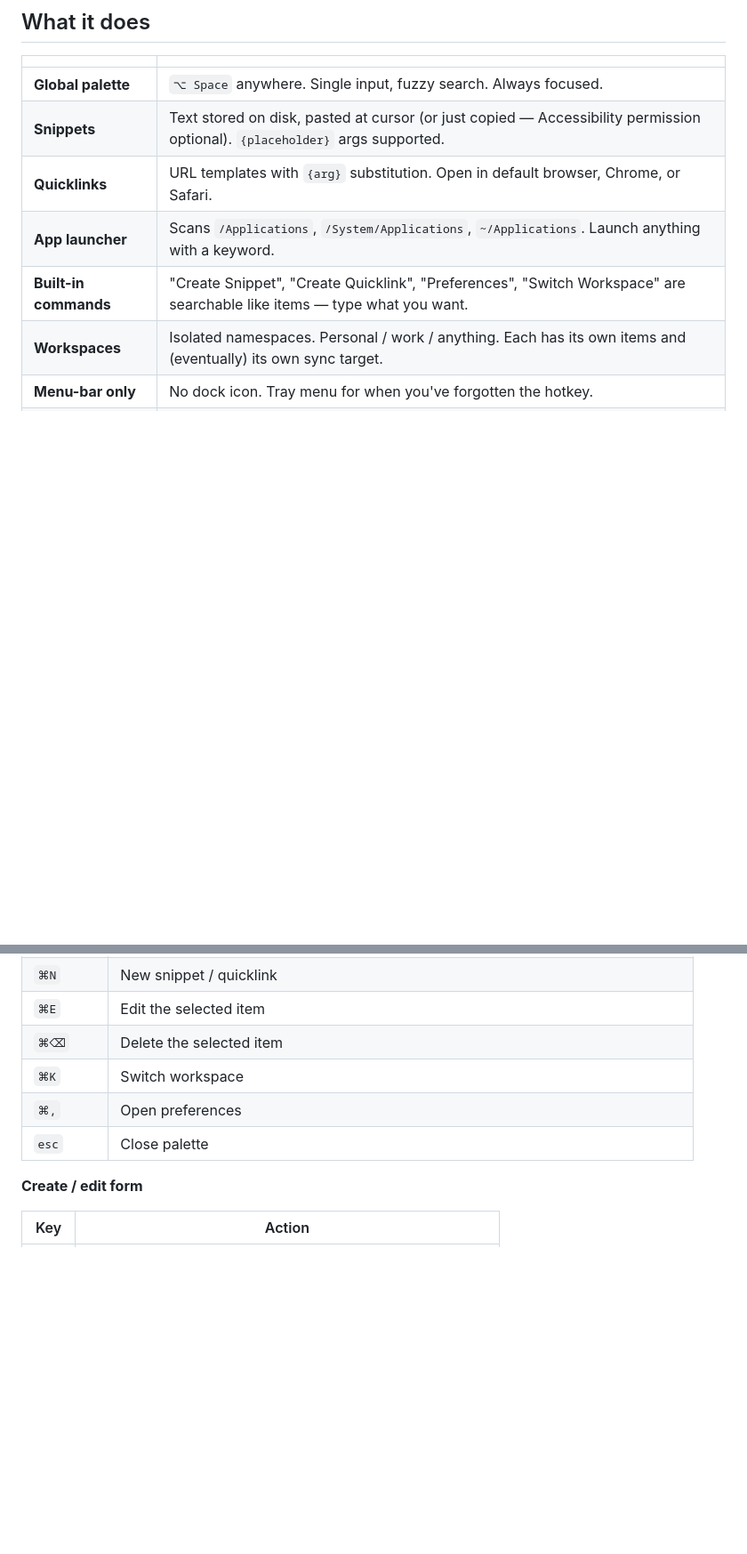
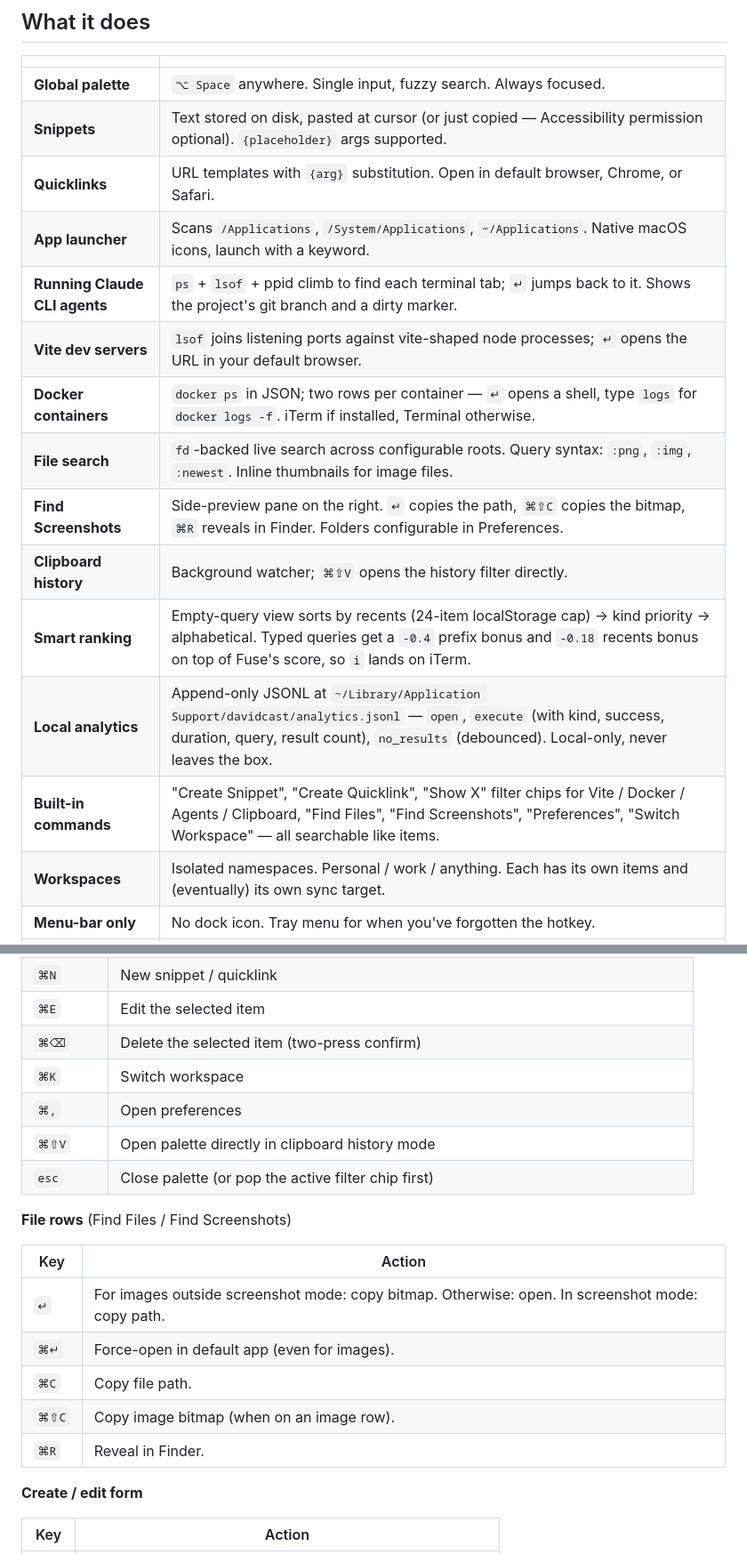
Before and after one commit to davidbroza/davidcast, a Markdown page: README.md, 2 parts joined by grey strips. Shown at 89% size. Drawn GitHub-style; blank space fills up the shorter version.

Commit message:
README: surface plugins, smart ranking, analytics, and the release flow

```diff
--- a/README.md
+++ b/README.md
@@ -19,8 +19,16 @@ Raycast is great, but its data lives in an encrypted SQLite database you can't s
 | **Global palette** | `⌥ Space` anywhere. Single input, fuzzy search. Always focused. |
 | **Snippets** | Text stored on disk, pasted at cursor (or just copied — Accessibility permission optional). `{placeholder}` args supported. |
 | **Quicklinks** | URL templates with `{arg}` substitution. Open in default browser, Chrome, or Safari. |
-| **App launcher** | Scans `/Applications`, `/System/Applications`, `~/Applications`. Launch anything with a keyword. |
-| **Built-in commands** | "Create Snippet", "Create Quicklink", "Preferences", "Switch Workspace" are searchable like items — type what you want. |
+| **App launcher** | Scans `/Applications`, `/System/Applications`, `~/Applications`. Native macOS icons, launch with a keyword. |
+| **Running Claude CLI agents** | `ps` + `lsof` + ppid climb to find each terminal tab; `↵` jumps back to it. Shows the project's git branch and a dirty marker. |
+| **Vite dev servers** | `lsof` joins listening ports against vite-shaped node processes; `↵` opens the URL in your default browser. |
+| **Docker containers** | `docker ps` in JSON; two rows per container — `↵` opens a shell, type `logs` for `docker logs -f`. iTerm if installed, Terminal otherwise. |
+| **File search** | `fd`-backed live search across configurable roots. Query syntax: `:png`, `:img`, `:newest`. Inline thumbnails for image files. |
+| **Find Screenshots** | Side-preview pane on the right. `↵` copies the path, `⌘⇧C` copies the bitmap, `⌘R` reveals in Finder. Folders configurable in Preferences. |
+| **Clipboard history** | Background watcher; `⌘⇧V` opens the history filter directly. |
+| **Smart ranking** | Empty-query view sorts by recents (24-item localStorage cap) → kind priority → alphabetical. Typed queries get a `-0.4` prefix bonus and `-0.18` recents bonus on top of Fuse's score, so `i` lands on iTerm. |
+| **Local analytics** | Append-only JSONL at `~/Library/Application Support/davidcast/analytics.jsonl` — `open`, `execute` (with kind, success, duration, query, result count), `no_results` (debounced). Local-only, never leaves the box. |
+| **Built-in commands** | "Create Snippet", "Create Quicklink", "Show X" filter chips for Vite / Docker / Agents / Clipboard, "Find Files", "Find Screenshots", "Preferences", "Switch Workspace" — all searchable like items. |
 | **Workspaces** | Isolated namespaces. Personal / work / anything. Each has its own items and (eventually) its own sync target. |
 | **Menu-bar only** | No dock icon. Tray menu for when you've forgotten the hotkey. |
 | **Raycast import** | Paste the path of a Raycast JSON export in Preferences → Import. Handles `{argument name="x"}` → `{x}` and browser bundle IDs. |
@@ -68,10 +76,21 @@ Skipping this is fine — snippets still land on the clipboard, you just `⌘V`
 | `⌃A` / `⌃E` | Jump query cursor to start / end |
 | `⌘N` | New snippet / quicklink |
 | `⌘E` | Edit the selected item |
-| `⌘⌫` | Delete the selected item |
+| `⌘⌫` | Delete the selected item (two-press confirm) |
 | `⌘K` | Switch workspace |
 | `⌘,` | Open preferences |
-| `esc` | Close palette |
+| `⌘⇧V` | Open palette directly in clipboard history mode |
+| `esc` | Close palette (or pop the active filter chip first) |
+
+**File rows** (Find Files / Find Screenshots)
+
+| Key | Action |
+|---|---|
+| `↵` | For images outside screenshot mode: copy bitmap. Otherwise: open. In screenshot mode: copy path. |
+| `⌘↵` | Force-open in default app (even for images). |
+| `⌘C` | Copy file path. |
+| `⌘⇧C` | Copy image bitmap (when on an image row). |
+| `⌘R` | Reveal in Finder. |
 
 **Create / edit form**
 
```
Also changed, not shown: other parts of README.md (+20 -0 lines).
